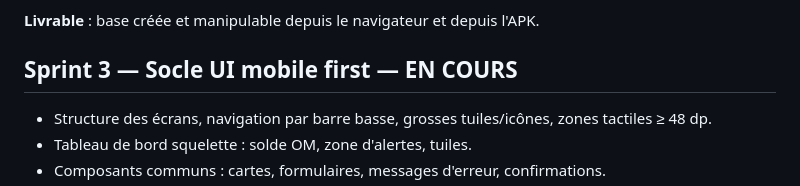
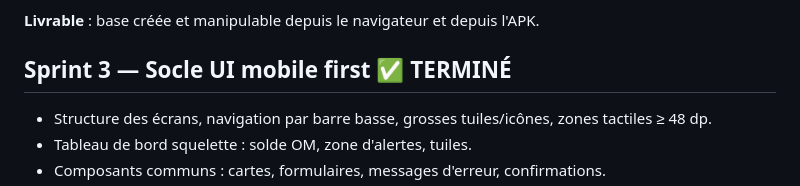
Before and after one commit to minonjanandraina/personalBudget, a Markdown page: SPRINTS.md, the part around the change. GitHub-like rendering.

Commit message:
Sprint 3 terminé (vérifié sur téléphone)
Co-Authored-By: Claude Sonnet 5.5 <noreply@anthropic.com>

```diff
--- a/SPRINTS.md
+++ b/SPRINTS.md
@@ -39,7 +39,7 @@ Historique : le prototype Django (anciens sprints 0 à 3) est archivé dans [leg
 
 **Livrable** : base créée et manipulable depuis le navigateur et depuis l'APK.
 
-## Sprint 3 — Socle UI mobile first — EN COURS
+## Sprint 3 — Socle UI mobile first ✅ TERMINÉ
 - Structure des écrans, navigation par barre basse, grosses tuiles/icônes, zones tactiles ≥ 48 dp.
 - Tableau de bord squelette : solde OM, zone d'alertes, tuiles.
 - Composants communs : cartes, formulaires, messages d'erreur, confirmations.
```
